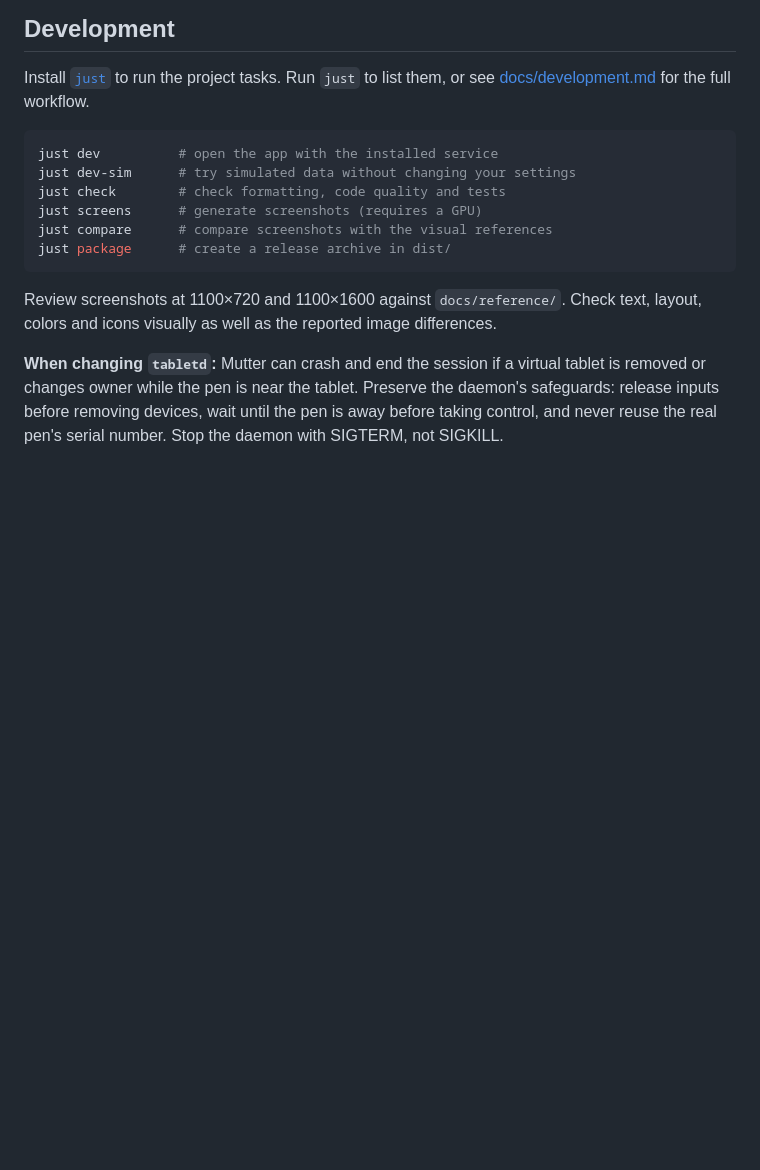
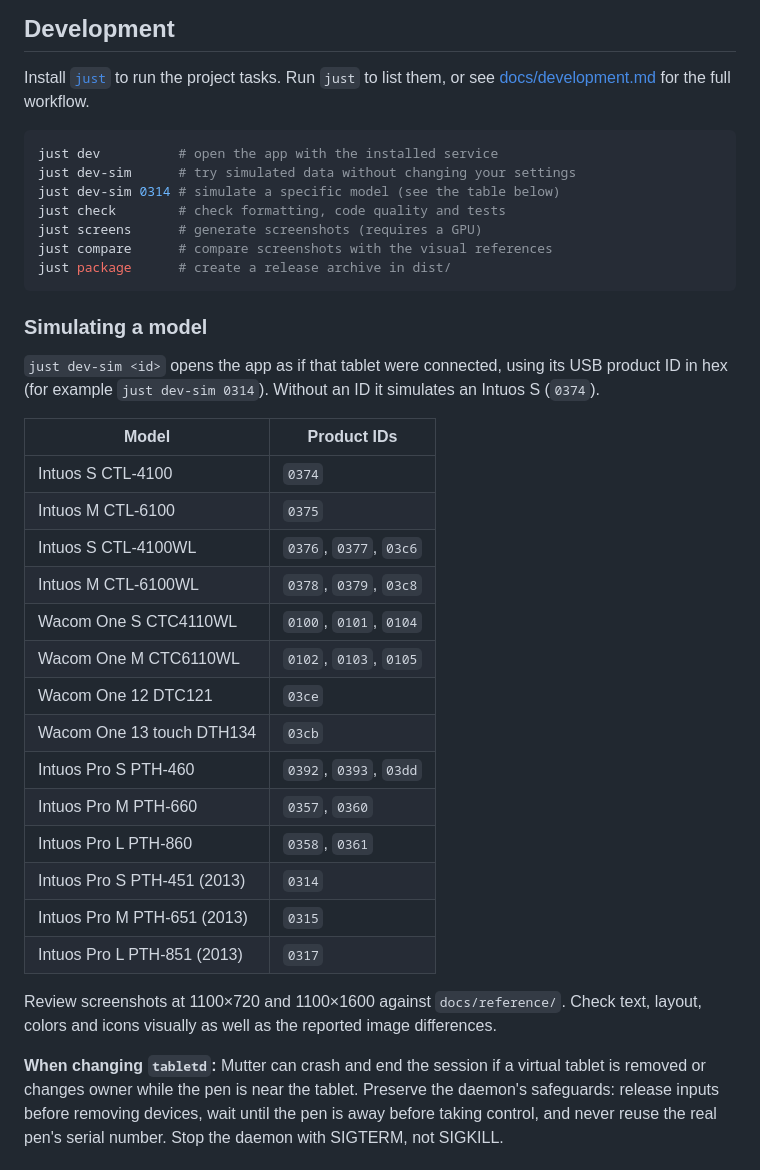
Before and after one commit to wfpaisa/tablet, a Markdown page: README.md, the part around the change. Drawn GitHub-style; blank space fills up the shorter version.

Commit message:
docs(readme): lista los modelos que se pueden simular con just dev-sim
Co-Authored-By: Claude Opus 5.5 <noreply@anthropic.com>

````diff
--- a/README.md
+++ b/README.md
@@ -114,11 +114,35 @@ for the full workflow.
 ```sh
 just dev          # open the app with the installed service
 just dev-sim      # try simulated data without changing your settings
+just dev-sim 0314 # simulate a specific model (see the table below)
 just check        # check formatting, code quality and tests
 just screens      # generate screenshots (requires a GPU)
 just compare      # compare screenshots with the visual references
 just package      # create a release archive in dist/
 ```
+
+### Simulating a model
+
+`just dev-sim <id>` opens the app as if that tablet were connected, using
+its USB product ID in hex (for example `just dev-sim 0314`). Without an ID
+it simulates an Intuos S (`0374`).
+
+| Model | Product IDs |
+|---|---|
+| Intuos S CTL-4100 | `0374` |
+| Intuos M CTL-6100 | `0375` |
+| Intuos S CTL-4100WL | `0376`, `0377`, `03c6` |
+| Intuos M CTL-6100WL | `0378`, `0379`, `03c8` |
+| Wacom One S CTC4110WL | `0100`, `0101`, `0104` |
+| Wacom One M CTC6110WL | `0102`, `0103`, `0105` |
+| Wacom One 12 DTC121 | `03ce` |
+| Wacom One 13 touch DTH134 | `03cb` |
+| Intuos Pro S PTH-460 | `0392`, `0393`, `03dd` |
+| Intuos Pro M PTH-660 | `0357`, `0360` |
+| Intuos Pro L PTH-860 | `0358`, `0361` |
+| Intuos Pro S PTH-451 (2013) | `0314` |
+| Intuos Pro M PTH-651 (2013) | `0315` |
+| Intuos Pro L PTH-851 (2013) | `0317` |
 
 Review screenshots at 1100×720 and 1100×1600 against `docs/reference/`.
 Check text, layout, colors and icons visually as well as the reported image
````
